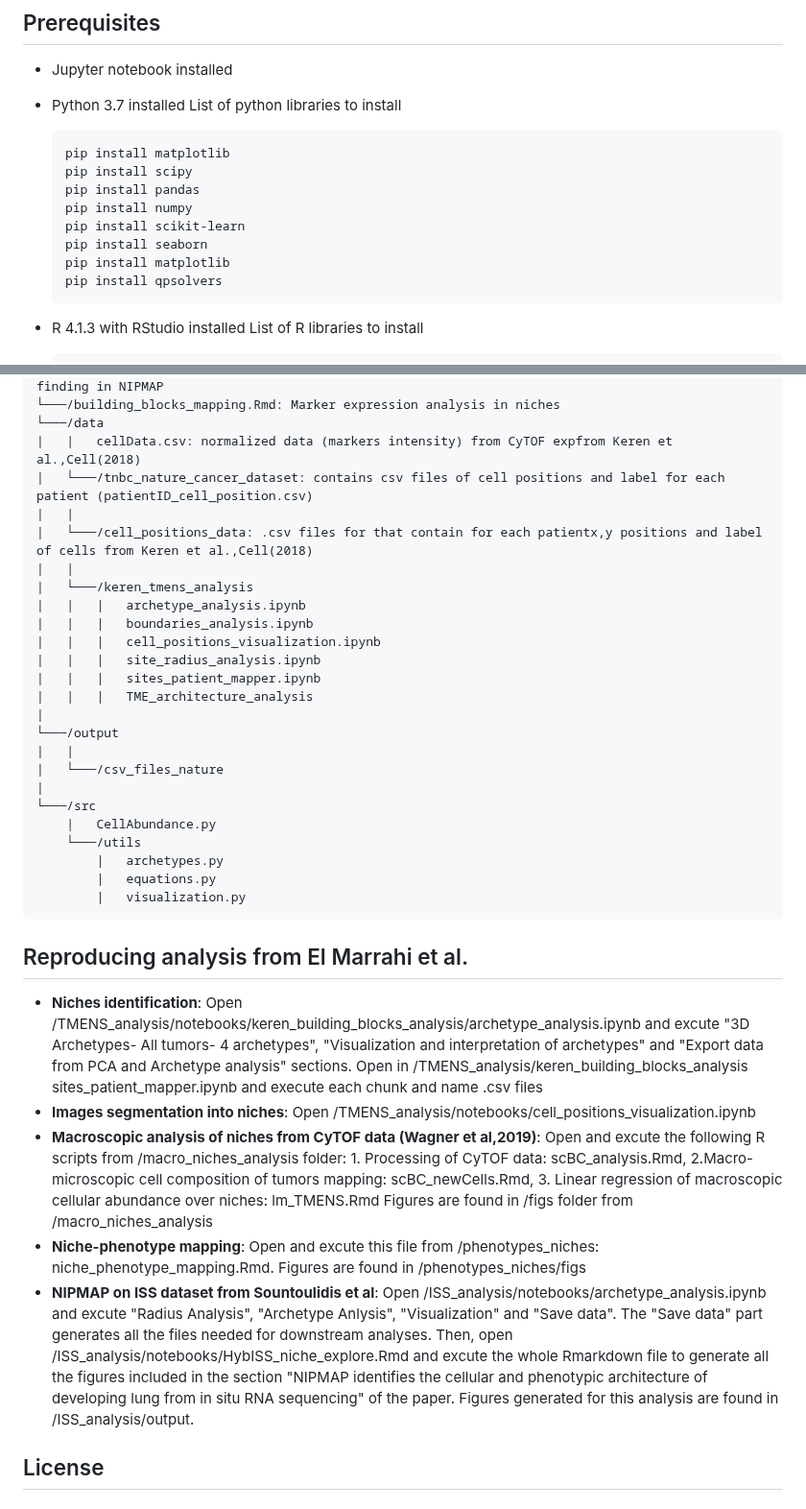
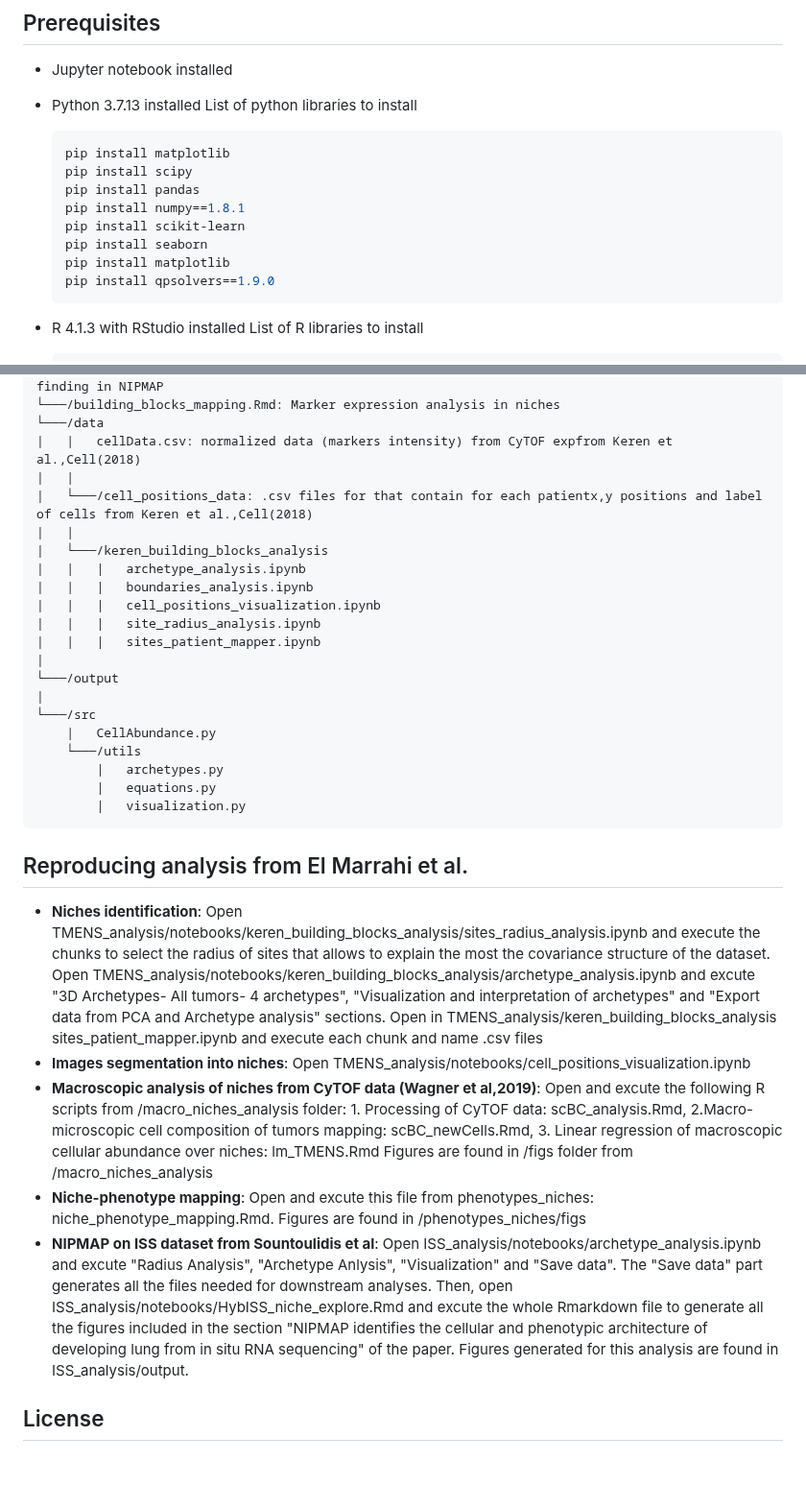
Before and after one commit to jhausserlab/NIPMAP, a Markdown page: README.md, 2 parts joined by grey strips. Shown at 96% size. Drawn GitHub-style; blank space fills up the shorter version.

Commit message:
Update README#3

````diff
--- a/README.md
+++ b/README.md
@@ -6,18 +6,18 @@ NIche Phenotype MAPping (NIPMAP) analysis from spatial multiplex data: Multiplex
 
 * Jupyter notebook installed
 
-* Python 3.7 installed
+* Python 3.7.13 installed
     List of python libraries to install
 
     ```bash
     pip install matplotlib
     pip install scipy
     pip install pandas
-    pip install numpy
+    pip install numpy==1.8.1
     pip install scikit-learn
     pip install seaborn
     pip install matplotlib
-    pip install qpsolvers
+    pip install qpsolvers==1.9.0
     ```
 * R 4.1.3 with RStudio installed
     List of R libraries to install
@@ -79,21 +79,17 @@ Running the analysis will produce the following outputs:
 └───/building_blocks_mapping.Rmd: Marker expression analysis in niches
 └───/data
 |   |   cellData.csv: normalized data (markers intensity) from CyTOF expfrom Keren et al.,Cell(2018)
-|   └───/tnbc_nature_cancer_dataset: contains csv files of cell positions and label for each patient (patientID_cell_position.csv)
 |   |
 |   └───/cell_positions_data: .csv files for that contain for each patientx,y positions and label of cells from Keren et al.,Cell(2018)
 |   |
-|   └───/keren_tmens_analysis
+|   └───/keren_building_blocks_analysis
 |   |   |   archetype_analysis.ipynb
 |   |   |   boundaries_analysis.ipynb
 |   |   |   cell_positions_visualization.ipynb
 |   |   |   site_radius_analysis.ipynb
 |   |   |   sites_patient_mapper.ipynb
-|   |   |   TME_architecture_analysis
 |
 └───/output
-|   |
-|   └───/csv_files_nature
 |
 └───/src
     |	CellAbundance.py
@@ -104,11 +100,11 @@ Running the analysis will produce the following outputs:
 ```
 
 ## Reproducing analysis from El Marrahi et al.
-* **Niches identification**: Open /TMENS_analysis/notebooks/keren_building_blocks_analysis/archetype_analysis.ipynb and excute "3D Archetypes- All tumors- 4 archetypes", "Visualization and interpretation of archetypes" and "Export data from PCA and Archetype analysis" sections. Open in /TMENS_analysis/keren_building_blocks_analysis sites_patient_mapper.ipynb and execute each chunk and name .csv files
-* **Images segmentation into niches**: Open /TMENS_analysis/notebooks/cell_positions_visualization.ipynb
+* **Niches identification**: Open TMENS_analysis/notebooks/keren_building_blocks_analysis/sites_radius_analysis.ipynb and execute the chunks to select the radius of sites that allows to explain the most the covariance structure of the dataset. Open TMENS_analysis/notebooks/keren_building_blocks_analysis/archetype_analysis.ipynb and excute "3D Archetypes- All tumors- 4 archetypes", "Visualization and interpretation of archetypes" and "Export data from PCA and Archetype analysis" sections. Open in TMENS_analysis/keren_building_blocks_analysis sites_patient_mapper.ipynb and execute each chunk and name .csv files
+* **Images segmentation into niches**: Open TMENS_analysis/notebooks/cell_positions_visualization.ipynb
 * **Macroscopic analysis of niches from CyTOF data (Wagner et al,2019)**: Open and excute the following R scripts from /macro_niches_analysis folder: 1. Processing of CyTOF data: scBC_analysis.Rmd, 2.Macro-microscopic cell composition of tumors mapping:  scBC_newCells.Rmd, 3. Linear regression of macroscopic cellular abundance over niches: lm_TMENS.Rmd Figures are found in /figs folder from /macro_niches_analysis
-* **Niche-phenotype mapping**: Open and excute this file from /phenotypes_niches: niche_phenotype_mapping.Rmd. Figures are found in /phenotypes_niches/figs
-* **NIPMAP on ISS dataset from Sountoulidis et al**: Open /ISS_analysis/notebooks/archetype_analysis.ipynb and excute "Radius Analysis", "Archetype Anlysis", "Visualization" and "Save data". The "Save data" part generates all the files needed for downstream analyses. Then, open /ISS_analysis/notebooks/HybISS_niche_explore.Rmd and excute the whole Rmarkdown file to generate all the figures included in the section "NIPMAP identifies the cellular and phenotypic architecture of developing lung from in situ RNA sequencing" of the paper. Figures generated for this analysis are found in /ISS_analysis/output.
+* **Niche-phenotype mapping**: Open and excute this file from phenotypes_niches: niche_phenotype_mapping.Rmd. Figures are found in /phenotypes_niches/figs
+* **NIPMAP on ISS dataset from Sountoulidis et al**: Open ISS_analysis/notebooks/archetype_analysis.ipynb and excute "Radius Analysis", "Archetype Anlysis", "Visualization" and "Save data". The "Save data" part generates all the files needed for downstream analyses. Then, open ISS_analysis/notebooks/HybISS_niche_explore.Rmd and excute the whole Rmarkdown file to generate all the figures included in the section "NIPMAP identifies the cellular and phenotypic architecture of developing lung from in situ RNA sequencing" of the paper. Figures generated for this analysis are found in ISS_analysis/output.
 
 ## License
 
````
